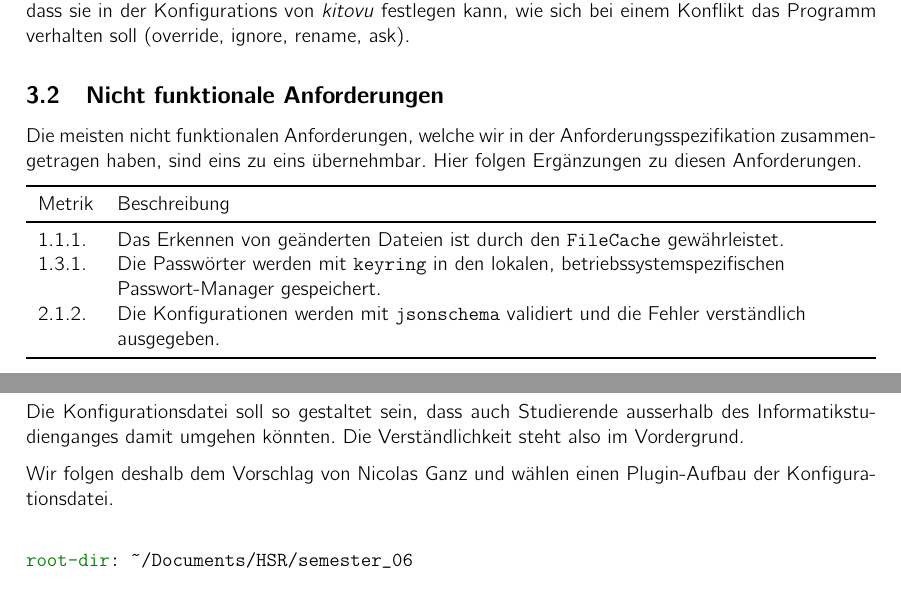
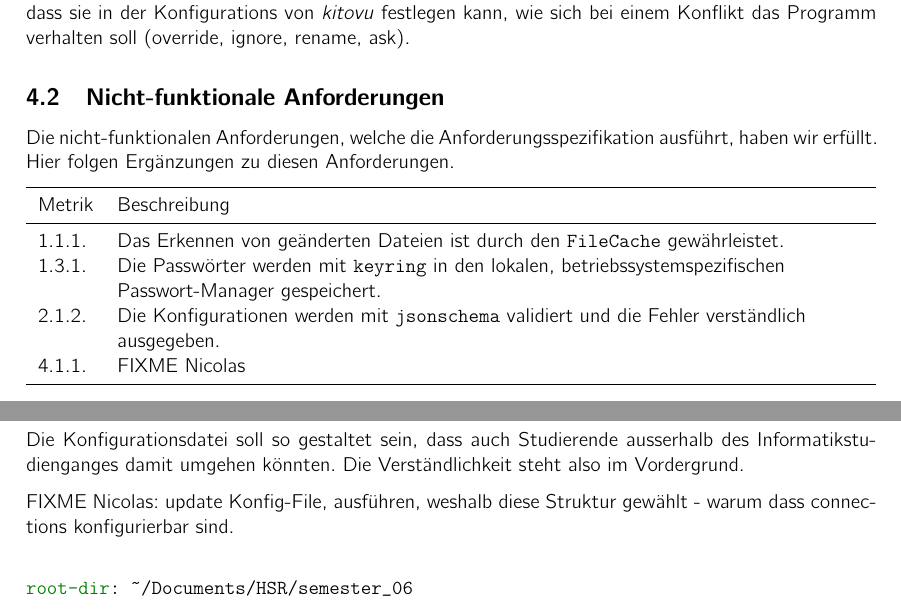
Before and after one commit to kitovu-bot/kitovu-docs, a LaTeX document (doc/End_of_Elaboration/softwarearchitektur.tex): two parts of pages 6 and 10 of 11 before the commit and two parts of pages 7 and 11 of 12 after it, joined at a grey line, cut so that both start at the same text. Compiled offline with pdfLaTeX.

Commit message:
meeting notes added

```diff
--- a/doc/End_of_Elaboration/softwarearchitektur.tex
+++ b/doc/End_of_Elaboration/softwarearchitektur.tex
@@ -144,9 +146,9 @@ In der derzeitigen Entwicklungsphase des Clients haben wir uns vorerst für die
 
 Es ist uns jedoch ein Anliegen, dass sich diese Konfliktbehandlung von der Nutzerin steuern lässt, also dass sie in der Konfigurations von \emph{kitovu} festlegen kann, wie sich bei einem Konflikt das Programm verhalten soll (override, ignore, rename, ask).
 
-\subsection{Nicht funktionale Anforderungen}
+\subsection{Nicht-funktionale Anforderungen}
 
-Die meisten nicht funktionalen Anforderungen, welche wir in der Anforderungsspezifikation zusammengetragen haben, sind eins zu eins übernehmbar. Hier folgen Ergänzungen zu diesen Anforderungen.
+Die nicht-funktionalen Anforderungen, welche die Anforderungsspezifikation ausführt, haben wir erfüllt. Hier folgen Ergänzungen zu diesen Anforderungen.
 
 \begin{tabulary}{\linewidth}{lL}
   \toprule
@@ -155,6 +157,7 @@ Die meisten nicht funktionalen Anforderungen, welche wir in der Anforderungsspez
   1.1.1. & Das Erkennen von geänderten Dateien ist durch den \verb|FileCache| gewährleistet. \\
   1.3.1. & Die Passwörter werden mit \verb|keyring| in den lokalen, betriebssystemspezifischen Passwort-Manager gespeichert. \\
   2.1.2. & Die Konfigurationen werden mit \verb|jsonschema| validiert und die Fehler verständlich ausgegeben. \\
+  4.1.1. & FIXME Nicolas \\
   \bottomrule
 \end{tabulary}
 
@@ -196,7 +201,7 @@ Für den GUI-Protoyp wählen wir die erste Lösung oben in der Liste. Der grafis
 \subsection{Konfigurationsdatei}
 Die Konfigurationsdatei soll so gestaltet sein, dass auch Studierende ausserhalb des Informatikstudienganges damit umgehen könnten. Die Verständlichkeit steht also im Vordergrund.
 
-Wir folgen deshalb dem Vorschlag von Nicolas Ganz und wählen einen Plugin-Aufbau der Konfigurationsdatei.
+FIXME Nicolas: update Konfig-File, ausführen, weshalb diese Struktur gewählt - warum dass connections konfigurierbar sind.
 
 \begin{minted}{yaml}
 
```
Also changed, not shown: doc/End_of_Elaboration/softwarearchitektur.tex (16 more changed lines).
